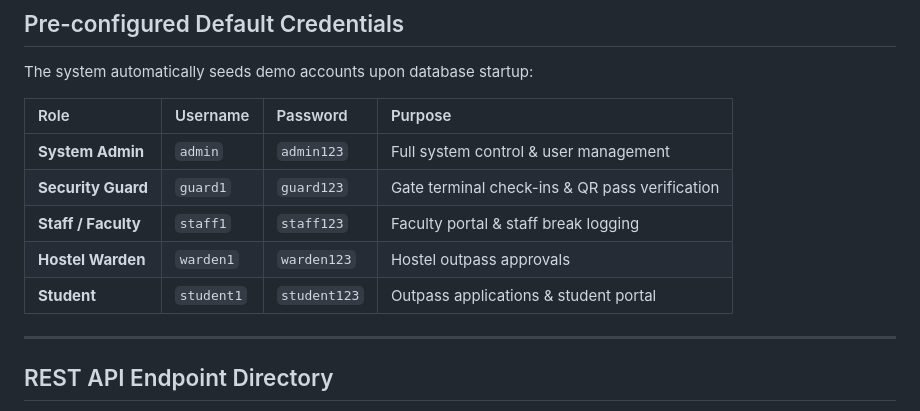
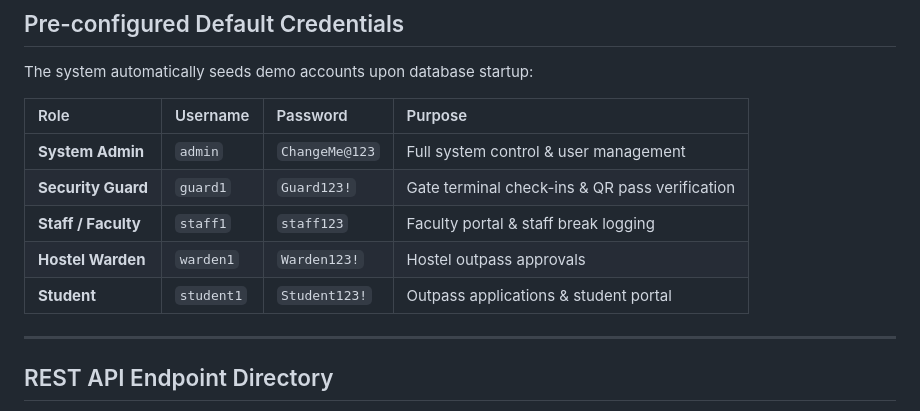
Before and after one commit to Kshitijkolekar555/CampusAccess, a Markdown page: README.md, the part around the change. Drawn GitHub-style.

Commit message:
Fix 2: Update example login credentials in README.md to match DataInitializer.java

```diff
--- a/README.md
+++ b/README.md
@@ -229,11 +229,11 @@ The system automatically seeds demo accounts upon database startup:
 
 | Role | Username | Password | Purpose |
 | :--- | :--- | :--- | :--- |
-| **System Admin** | `admin` | `admin123` | Full system control & user management |
-| **Security Guard** | `guard1` | `guard123` | Gate terminal check-ins & QR pass verification |
+| **System Admin** | `admin` | `ChangeMe@123` | Full system control & user management |
+| **Security Guard** | `guard1` | `Guard123!` | Gate terminal check-ins & QR pass verification |
 | **Staff / Faculty** | `staff1` | `staff123` | Faculty portal & staff break logging |
-| **Hostel Warden** | `warden1` | `warden123` | Hostel outpass approvals |
-| **Student** | `student1` | `student123` | Outpass applications & student portal |
+| **Hostel Warden** | `warden1` | `Warden123!` | Hostel outpass approvals |
+| **Student** | `student1` | `Student123!` | Outpass applications & student portal |
 
 ---
 
```
